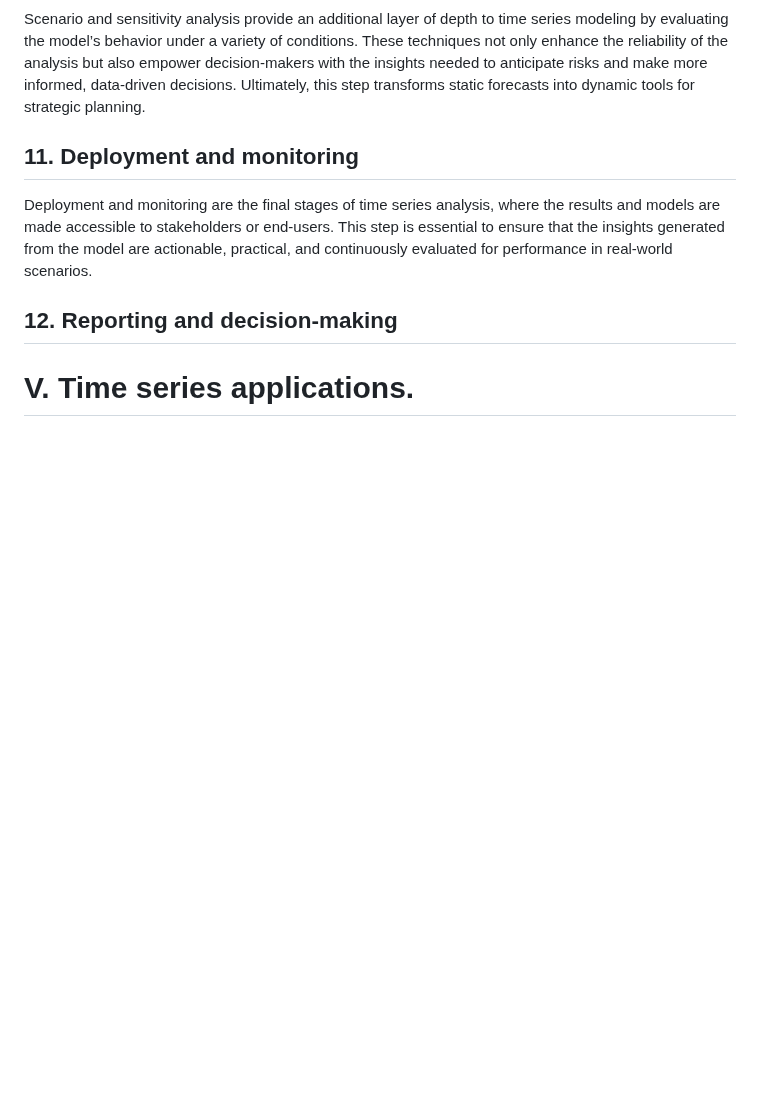
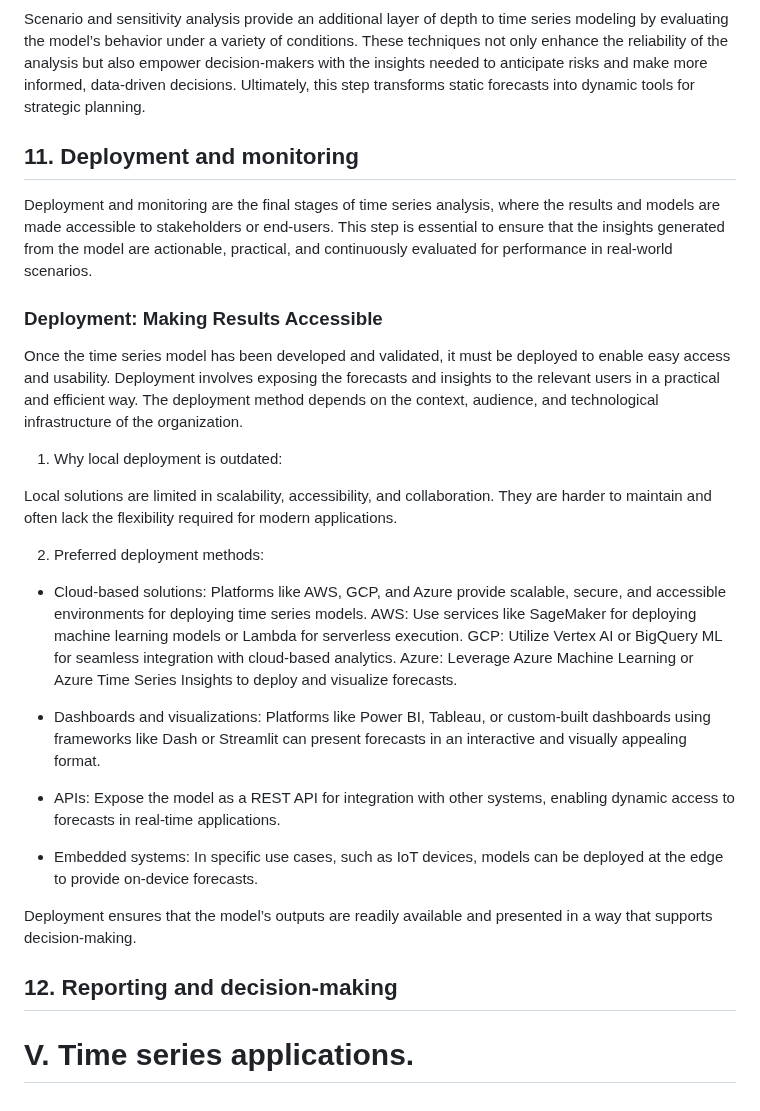
Before and after one commit to OskyRosky/Time-Series, a Markdown page: README.md, the part around the change. Drawn GitHub-style; blank space fills up the shorter version.

```diff
--- a/README.md
+++ b/README.md
@@ -973,6 +973,28 @@ Scenario and sensitivity analysis provide an additional layer of depth to time s
 
 Deployment and monitoring are the final stages of time series analysis, where the results and models are made accessible to stakeholders or end-users. This step is essential to ensure that the insights generated from the model are actionable, practical, and continuously evaluated for performance in real-world scenarios.
 
+### Deployment: Making Results Accessible
+
+Once the time series model has been developed and validated, it must be deployed to enable easy access and usability. Deployment involves exposing the forecasts and insights to the relevant users in a practical and efficient way. The deployment method depends on the context, audience, and technological infrastructure of the organization.
+
+1. Why local deployment is outdated:
+
+Local solutions are limited in scalability, accessibility, and collaboration.
+They are harder to maintain and often lack the flexibility required for modern applications.
+
+2. Preferred deployment methods:
+
+- Cloud-based solutions: Platforms like AWS, GCP, and Azure provide scalable, secure, and accessible environments for deploying time series models.
+AWS: Use services like SageMaker for deploying machine learning models or Lambda for serverless execution.
+GCP: Utilize Vertex AI or BigQuery ML for seamless integration with cloud-based analytics.
+Azure: Leverage Azure Machine Learning or Azure Time Series Insights to deploy and visualize forecasts.
+
+- Dashboards and visualizations: Platforms like Power BI, Tableau, or custom-built dashboards using frameworks like Dash or Streamlit can present forecasts in an interactive and visually appealing format.
+- APIs: Expose the model as a REST API for integration with other systems, enabling dynamic access to forecasts in real-time applications.
+- Embedded systems: In specific use cases, such as IoT devices, models can be deployed at the edge to provide on-device forecasts.
+
+Deployment ensures that the model’s outputs are readily available and presented in a way that supports decision-making.
+
 ## 12. Reporting and decision-making
 
 # V. Time series applications.
```
